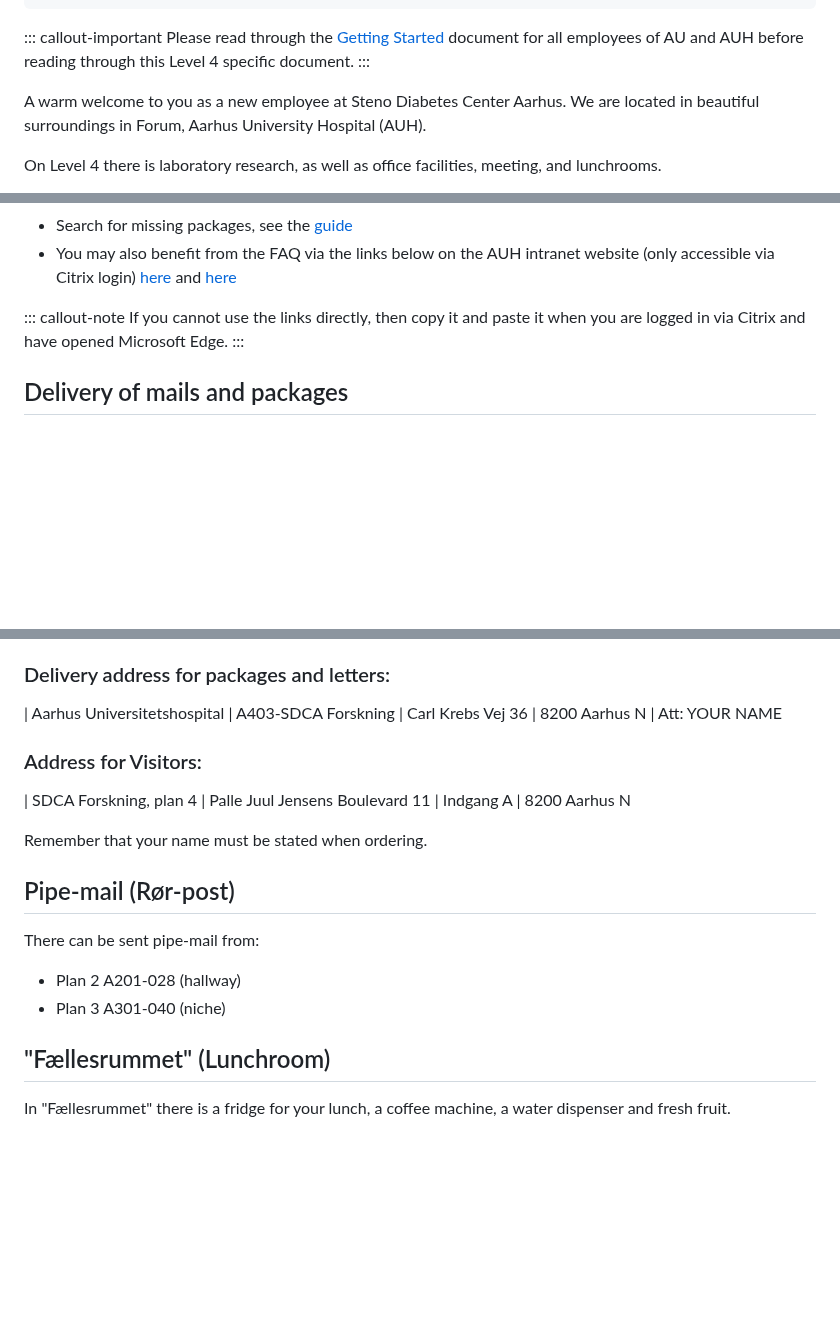
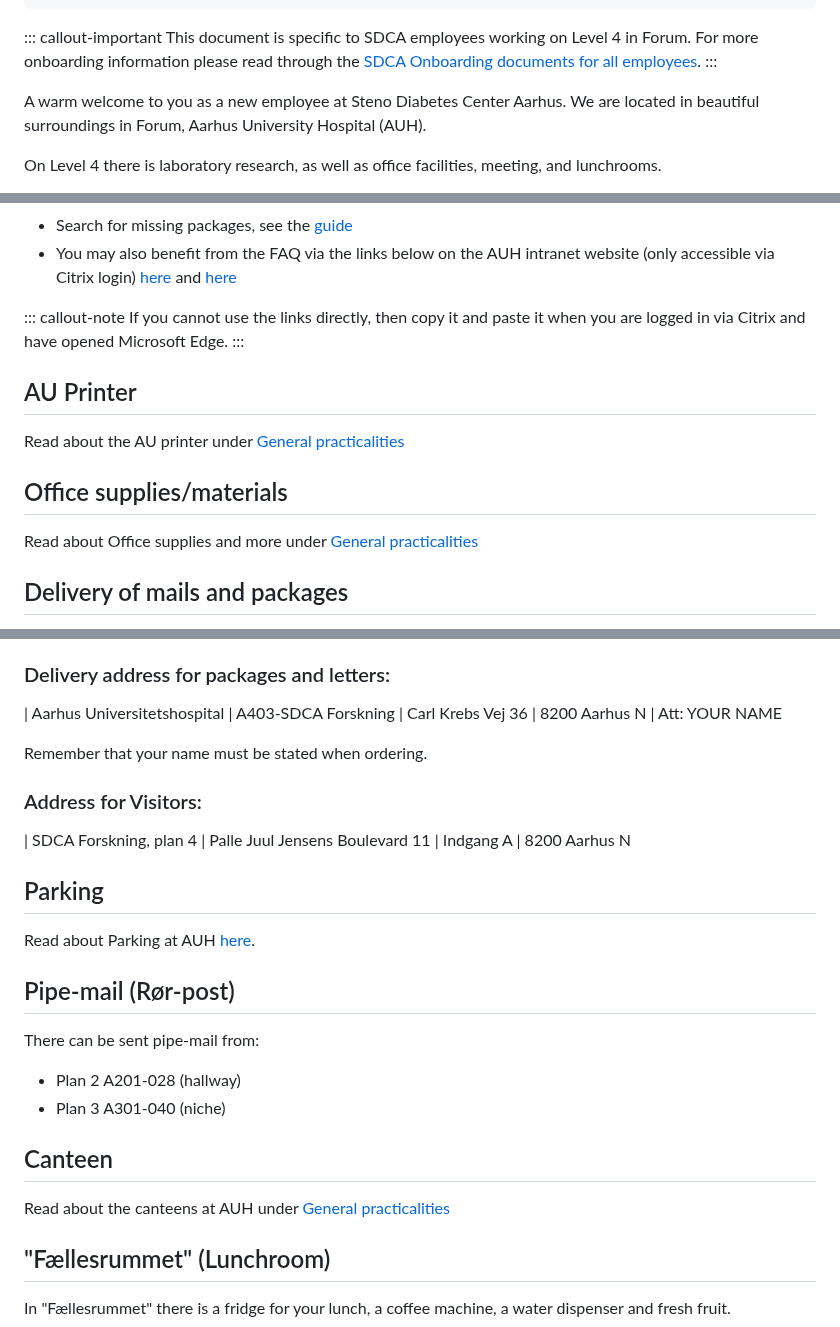
Before and after one commit to steno-aarhus/research, a Markdown page: onboarding/getting-started-plan-4/index.md, 3 parts joined by grey strips. Drawn GitHub-style; blank space fills up the shorter version.

Commit message:
Update index.md
edit requests from Lotte Holmbo Arentoft

```diff
--- a/onboarding/getting-started-plan-4/index.md
+++ b/onboarding/getting-started-plan-4/index.md
@@ -14,9 +14,7 @@ metadata-files:
 ---
 
 ::: callout-important
-Please read through the [Getting Started](../getting-started/index.md)
-document for all employees of AU and AUH before reading through this
-Level 4 specific document.
+This document is specific to SDCA employees working on Level 4 in Forum. For more onboarding information please read through the [SDCA Onboarding documents for all employees](https://steno-aarhus.github.io/research/onboarding.html).
 :::
 
 A warm welcome to you as a new employee at Steno Diabetes Center Aarhus.
@@ -113,6 +111,12 @@ If you cannot use the links directly, then copy it and paste it when you
 are logged in via Citrix and have opened Microsoft Edge.
 :::
 
+## AU Printer
+Read about the AU printer under [General practicalities](https://steno-aarhus.github.io/research/onboarding/practicalities/)
+
+## Office supplies/materials
+Read about Office supplies and more under [General practicalities](https://steno-aarhus.github.io/research/onboarding/practicalities/)
+
 ## Delivery of mails and packages
 
 At the lifts at A403 there is a trolley on which packages are placed on
@@ -137,6 +141,8 @@ indkøb (in Danish)](/files/instruks-til-tracktrace-fremsogning.pdf).
 | 8200 Aarhus N
 | Att: YOUR NAME
 
+Remember that your name must be stated when ordering.
+
 ### Address for Visitors:
 
 | SDCA Forskning, plan 4
@@ -144,7 +150,8 @@ indkøb (in Danish)](/files/instruks-til-tracktrace-fremsogning.pdf).
 | Indgang A
 | 8200 Aarhus N
 
-Remember that your name must be stated when ordering.
+## Parking
+Read about Parking at AUH [here](https://steno-aarhus.github.io/research/onboarding/parking-at-auh/).
 
 ## Pipe-mail (Rør-post)
 
@@ -152,6 +159,9 @@ There can be sent pipe-mail from:
 
 -   Plan 2 A201-028 (hallway)
 -   Plan 3 A301-040 (niche)
+
+## Canteen
+Read about the canteens at AUH under [General practicalities](https://steno-aarhus.github.io/research/onboarding/practicalities/)
 
 ## "Fællesrummet" (Lunchroom)
 
```
